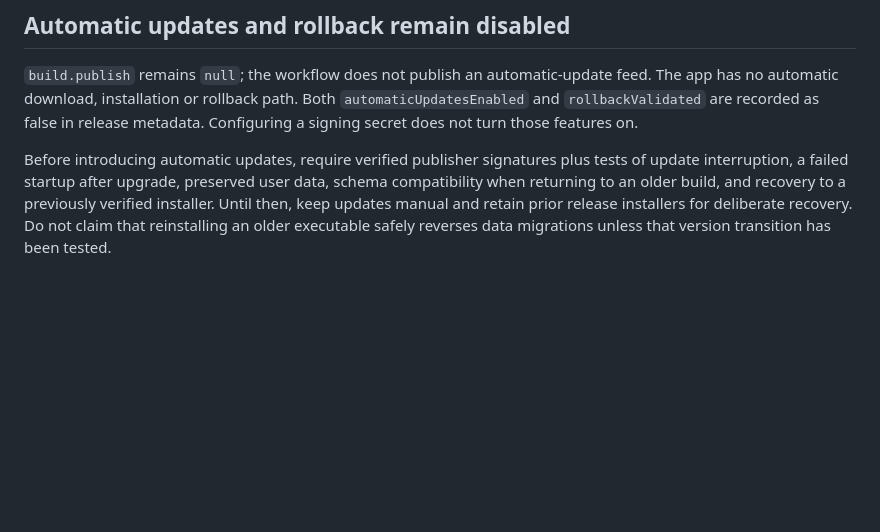
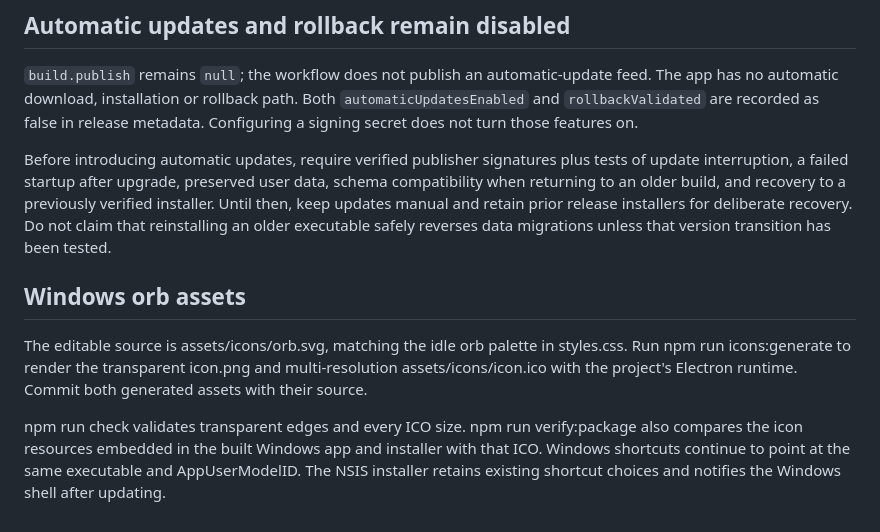
Before and after one commit to firestar3/Olanga-Desktop-Agent, a Markdown page: docs/RELEASING.md, the part around the change. GitHub-like rendering; blank space fills up the shorter version.

```diff
--- a/docs/RELEASING.md
+++ b/docs/RELEASING.md
@@ -124,3 +124,9 @@ Optionally set the repository variable `OLANGA_SIGNING_PUBLISHER_THUMBPRINT` to
 `build.publish` remains `null`; the workflow does not publish an automatic-update feed. The app has no automatic download, installation or rollback path. Both `automaticUpdatesEnabled` and `rollbackValidated` are recorded as false in release metadata. Configuring a signing secret does not turn those features on.
 
 Before introducing automatic updates, require verified publisher signatures plus tests of update interruption, a failed startup after upgrade, preserved user data, schema compatibility when returning to an older build, and recovery to a previously verified installer. Until then, keep updates manual and retain prior release installers for deliberate recovery. Do not claim that reinstalling an older executable safely reverses data migrations unless that version transition has been tested.
+
+## Windows orb assets
+
+The editable source is assets/icons/orb.svg, matching the idle orb palette in styles.css. Run npm run icons:generate to render the transparent icon.png and multi-resolution assets/icons/icon.ico with the project's Electron runtime. Commit both generated assets with their source.
+
+npm run check validates transparent edges and every ICO size. npm run verify:package also compares the icon resources embedded in the built Windows app and installer with that ICO. Windows shortcuts continue to point at the same executable and AppUserModelID. The NSIS installer retains existing shortcut choices and notifies the Windows shell after updating.
```
Also changed, not shown: README.md (+5 -3 lines), docs/releases/1.5.1.md (added, +17 -0 lines), icon.png, 11 other files.
